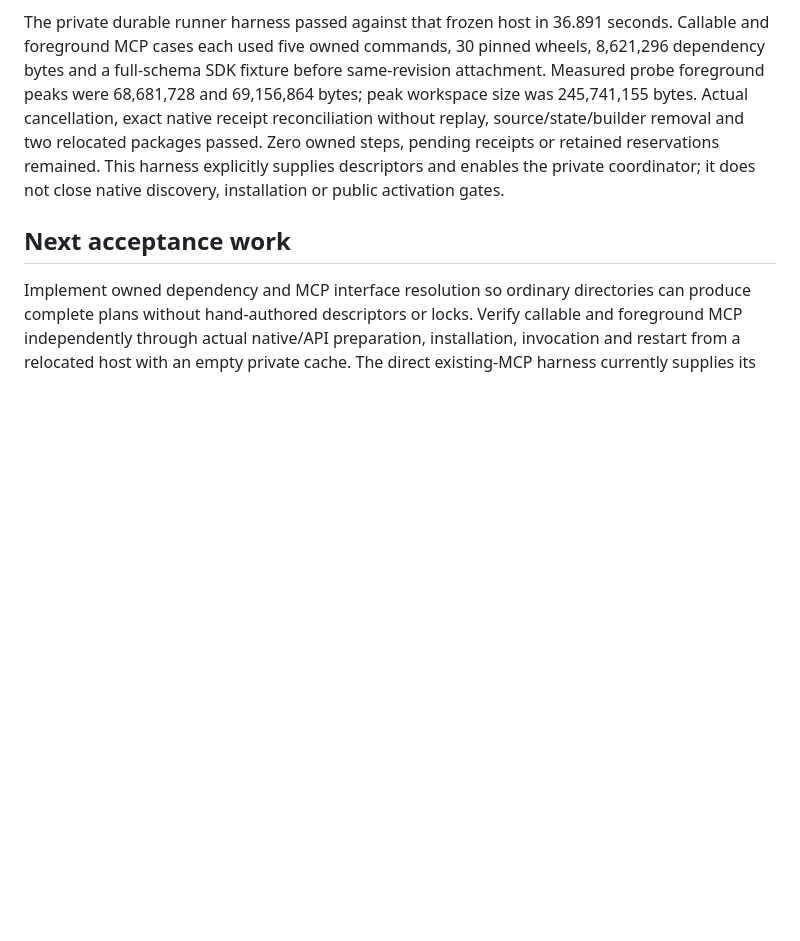
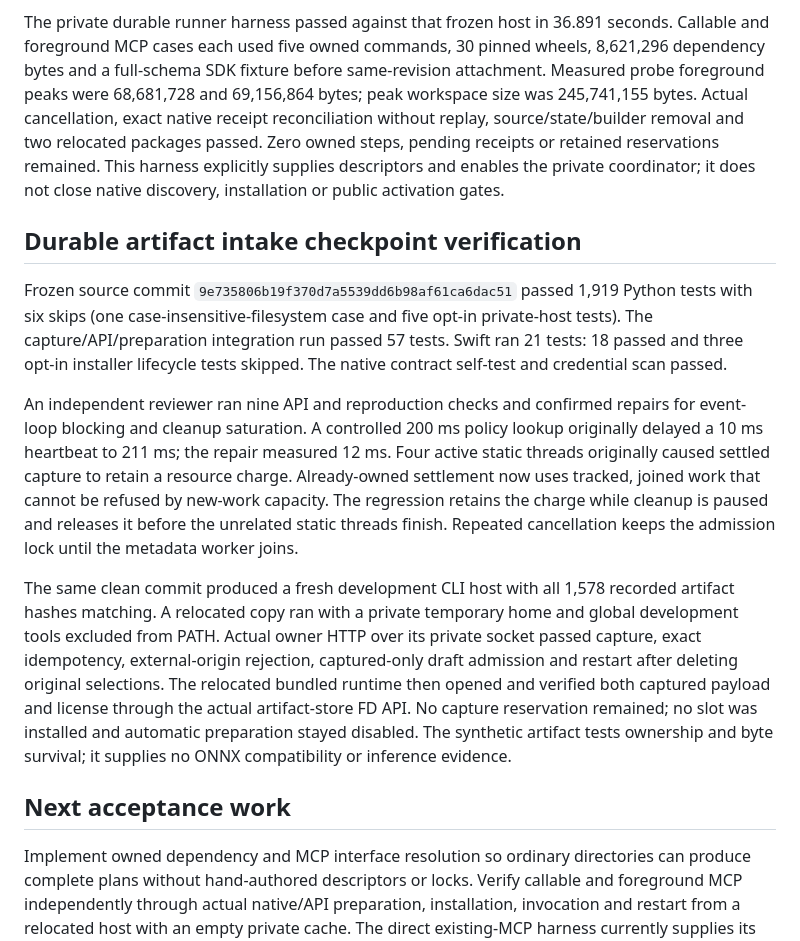
Before and after one commit to jshahbazi/meecp, a Markdown page: docs/PHASE3_IMPLEMENTATION.md, the part around the change. GitHub-like rendering; blank space fills up the shorter version.

Commit message:
docs(preparation): record owned intake checkpoint evidence
AI-Assisted: codex

```diff
--- a/docs/PHASE3_IMPLEMENTATION.md
+++ b/docs/PHASE3_IMPLEMENTATION.md
@@ -102,6 +102,14 @@ The same clean source commit produced a development CLI host with all 1,576 reco
 
 The private durable runner harness passed against that frozen host in 36.891 seconds. Callable and foreground MCP cases each used five owned commands, 30 pinned wheels, 8,621,296 dependency bytes and a full-schema SDK fixture before same-revision attachment. Measured probe foreground peaks were 68,681,728 and 69,156,864 bytes; peak workspace size was 245,741,155 bytes. Actual cancellation, exact native receipt reconciliation without replay, source/state/builder removal and two relocated packages passed. Zero owned steps, pending receipts or retained reservations remained. This harness explicitly supplies descriptors and enables the private coordinator; it does not close native discovery, installation or public activation gates.
 
+## Durable artifact intake checkpoint verification
+
+Frozen source commit `9e735806b19f370d7a5539dd6b98af61ca6dac51` passed 1,919 Python tests with six skips (one case-insensitive-filesystem case and five opt-in private-host tests). The capture/API/preparation integration run passed 57 tests. Swift ran 21 tests: 18 passed and three opt-in installer lifecycle tests skipped. The native contract self-test and credential scan passed.
+
+An independent reviewer ran nine API and reproduction checks and confirmed repairs for event-loop blocking and cleanup saturation. A controlled 200 ms policy lookup originally delayed a 10 ms heartbeat to 211 ms; the repair measured 12 ms. Four active static threads originally caused settled capture to retain a resource charge. Already-owned settlement now uses tracked, joined work that cannot be refused by new-work capacity. The regression retains the charge while cleanup is paused and releases it before the unrelated static threads finish. Repeated cancellation keeps the admission lock until the metadata worker joins.
+
+The same clean commit produced a fresh development CLI host with all 1,578 recorded artifact hashes matching. A relocated copy ran with a private temporary home and global development tools excluded from PATH. Actual owner HTTP over its private socket passed capture, exact idempotency, external-origin rejection, captured-only draft admission and restart after deleting original selections. The relocated bundled runtime then opened and verified both captured payload and license through the actual artifact-store FD API. No capture reservation remained; no slot was installed and automatic preparation stayed disabled. The synthetic artifact tests ownership and byte survival; it supplies no ONNX compatibility or inference evidence.
+
 ## Next acceptance work
 
 Implement owned dependency and MCP interface resolution so ordinary directories can produce complete plans without hand-authored descriptors or locks. Verify callable and foreground MCP independently through actual native/API preparation, installation, invocation and restart from a relocated host with an empty private cache. The direct existing-MCP harness currently supplies its interface; generated forms correctly report dynamic discovery as unresolved.
```
